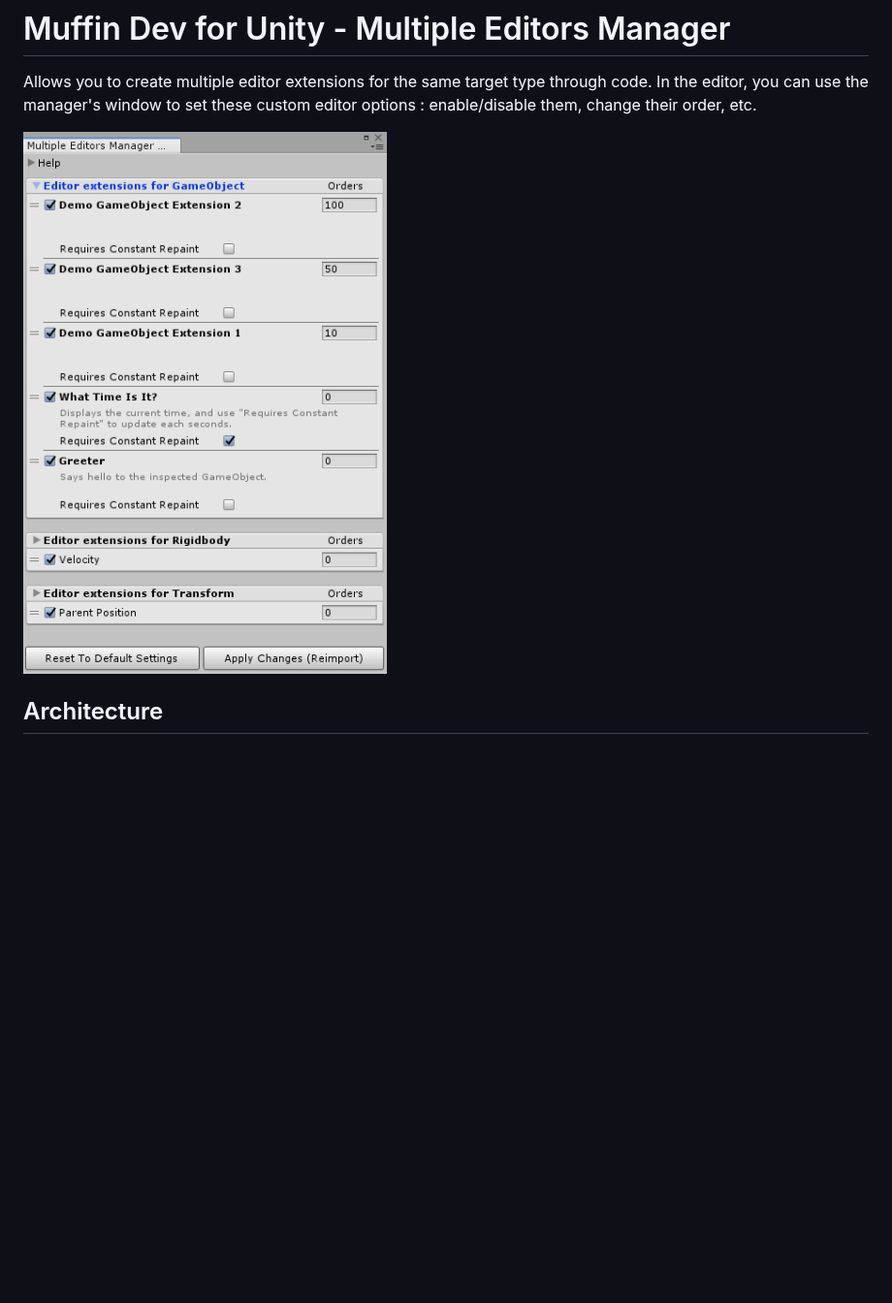
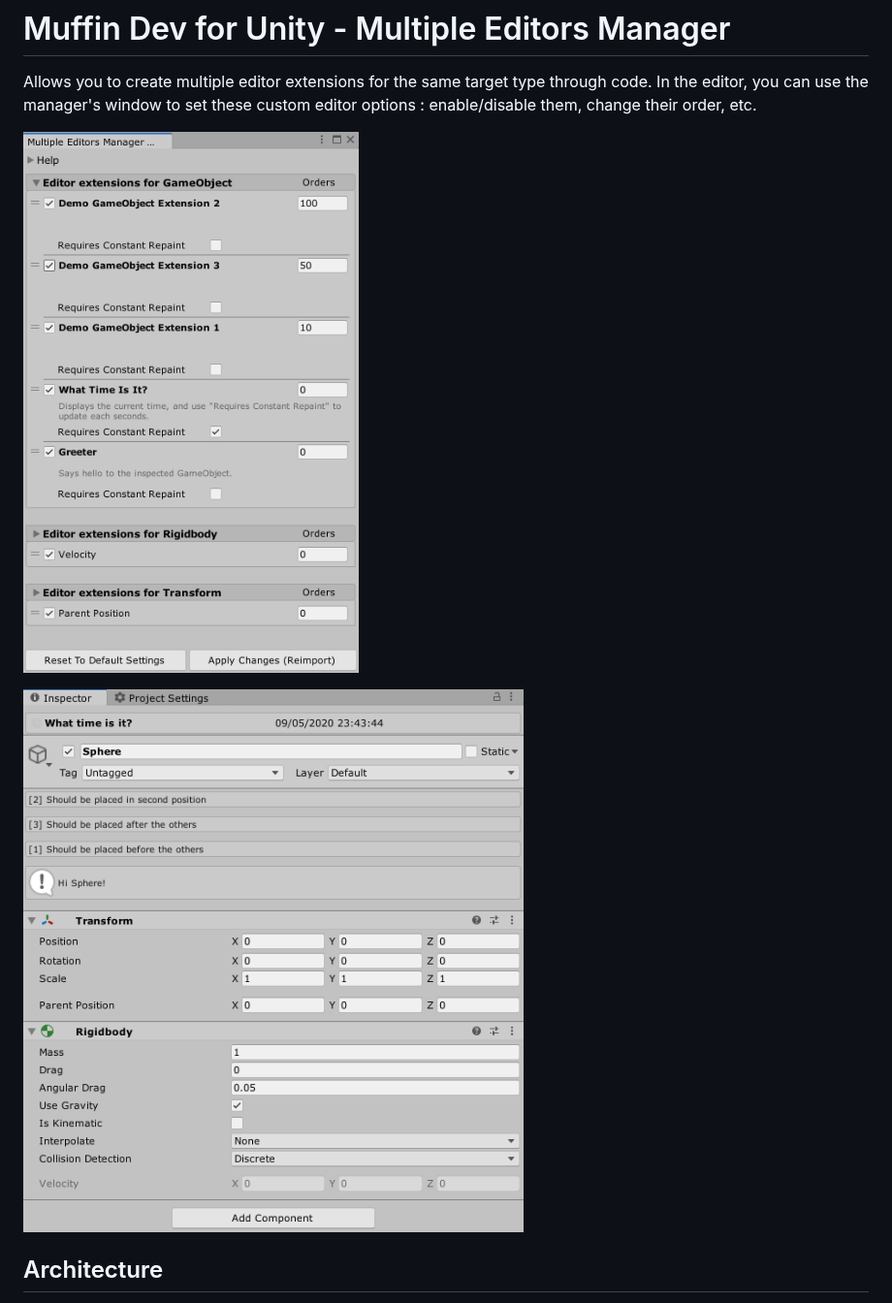
Before and after one commit to hubertgdev/multiple-editors, a Markdown page: README.md, the part around the change. Shown at 97% size. Rendered like a GitHub page; pictures changed too: Documentation~/Images/multiple-editors-manager-demo.png (added), Documentation~/Images/multiple-editors-manager-window.png; blank space fills up the shorter version.

Commit message:
Update docs images

```diff
--- a/README.md
+++ b/README.md
@@ -3,6 +3,8 @@
 Allows you to create multiple editor extensions for the same target type through code. In the editor, you can use the manager's window to set these custom editor options : enable/disable them, change their order, etc.
 
 ![Preview of the Multiple Editors Manager window](./Documentation~/Images/multiple-editors-manager-window.png)
+
+![Inspector view when demos enabled](./Documentation~/Images/multiple-editors-manager-demo.png)
 
 ## Architecture
 
```
